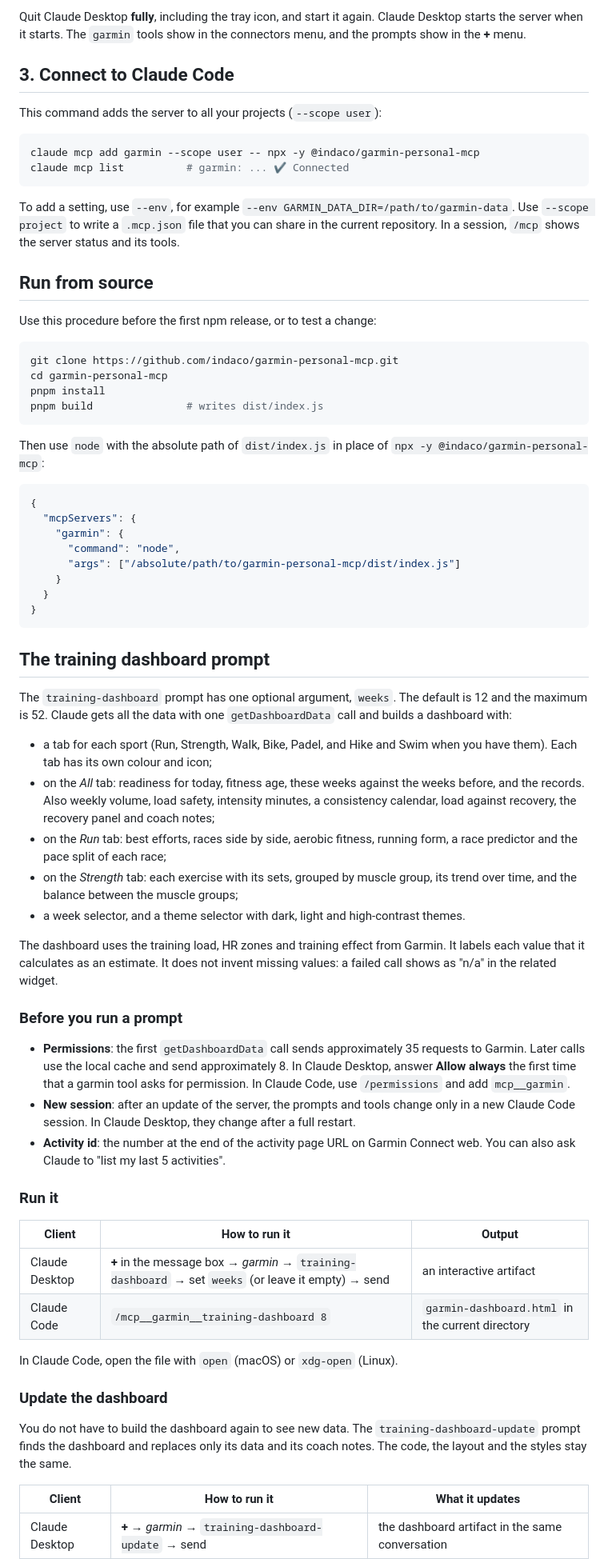
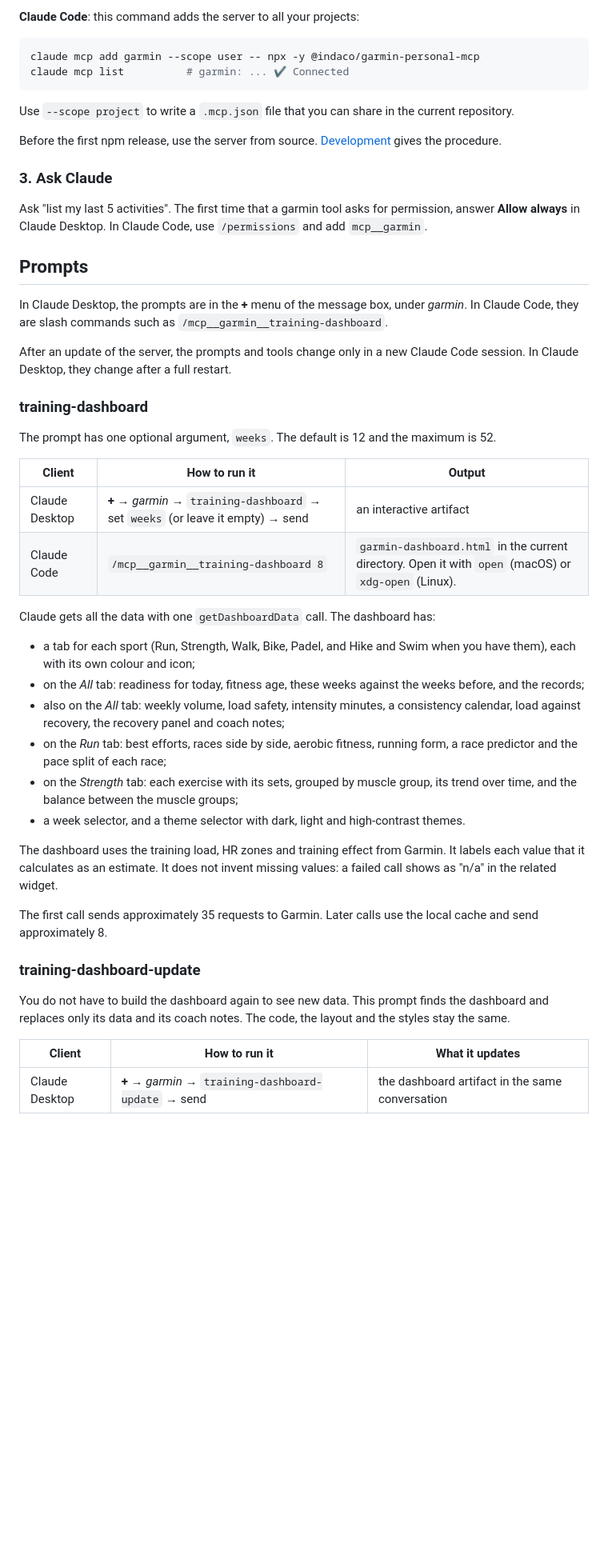
Before and after one commit to indaco/garmin-personal-mcp, a Markdown page: README.md, the part around one of its changes. Shown at 80% size. GitHub-like rendering; blank space fills up the shorter version.

````diff
--- a/README.md
+++ b/README.md
@@ -116,57 +82,46 @@ To change a setting, add an `env` object next to `args`, for example
 
-Quit Claude Desktop **fully**, including the tray icon, and start it again. Claude Desktop starts
-the server when it starts. The `garmin` tools show in the connectors menu, and the prompts show in
-the **+** menu.
-
-## 3. Connect to Claude Code
-
-This command adds the server to all your projects (`--scope user`):
+**Claude Code**: this command adds the server to all your projects:
 
 ```bash
 claude mcp add garmin --scope user -- npx -y @indaco/garmin-personal-mcp
 claude mcp list          # garmin: ... ✔ Connected
 ```
 
-To add a setting, use `--env`, for example `--env GARMIN_DATA_DIR=/path/to/garmin-data`. Use
-`--scope project` to write a `.mcp.json` file that you can share in the current repository. In a
-session, `/mcp` shows the server status and its tools.
+Use `--scope project` to write a `.mcp.json` file that you can share in the current repository.
 
-## Run from source
+Before the first npm release, use the server from source. [Development](#development) gives the
+procedure.
 
-Use this procedure before the first npm release, or to test a change:
+### 3. Ask Claude
 
-```bash
-git clone https://github.com/indaco/garmin-personal-mcp.git
-cd garmin-personal-mcp
-pnpm install
-pnpm build               # writes dist/index.js
-```
+Ask "list my last 5 activities". The first time that a garmin tool asks for permission, answer
+**Allow always** in Claude Desktop. In Claude Code, use `/permissions` and add `mcp__garmin`.
 
-Then use `node` with the absolute path of `dist/index.js` in place of `npx -y
-@indaco/garmin-personal-mcp`:
+## Prompts
 
-```json
-{
-  "mcpServers": {
-    "garmin": {
-      "command": "node",
-      "args": ["/absolute/path/to/garmin-personal-mcp/dist/index.js"]
-    }
-  }
-}
-```
+In Claude Desktop, the prompts are in the **+** menu of the message box, under _garmin_. In
+Claude Code, they are slash commands such as `/mcp__garmin__training-dashboard`.
 
-## The training dashboard prompt
+After an update of the server, the prompts and tools change only in a new Claude Code session. In
+Claude Desktop, they change after a full restart.
 
-The `training-dashboard` prompt has one optional argument, `weeks`. The default is 12 and the
-maximum is 52. Claude gets all the data with one `getDashboardData` call and builds a dashboard
-with:
+### training-dashboard
 
-- a tab for each sport (Run, Strength, Walk, Bike, Padel, and Hike and Swim when you have them).
-  Each tab has its own colour and icon;
+The prompt has one optional argument, `weeks`. The default is 12 and the maximum is 52.
+
+| Client         | How to run it                                                                    | Output                                                                                               |
+| -------------- | -------------------------------------------------------------------------------- | ---------------------------------------------------------------------------------------------------- |
+| Claude Desktop | **+** → _garmin_ → `training-dashboard` → set `weeks` (or leave it empty) → send | an interactive artifact                                                                              |
+| Claude Code    | `/mcp__garmin__training-dashboard 8`                                             | `garmin-dashboard.html` in the current directory. Open it with `open` (macOS) or `xdg-open` (Linux). |
+
+Claude gets all the data with one `getDashboardData` call. The dashboard has:
+
+- a tab for each sport (Run, Strength, Walk, Bike, Padel, and Hike and Swim when you have them),
+  each with its own colour and icon;
 - on the _All_ tab: readiness for today, fitness age, these weeks against the weeks before, and
-  the records. Also weekly volume, load safety, intensity minutes, a consistency calendar, load
-  against recovery, the recovery panel and coach notes;
+  the records;
+- also on the _All_ tab: weekly volume, load safety, intensity minutes, a consistency calendar,
+  load against recovery, the recovery panel and coach notes;
 - on the _Run_ tab: best efforts, races side by side, aerobic fitness, running form, a race
   predictor and the pace split of each race;
 - on the _Strength_ tab: each exercise with its sets, grouped by muscle group, its trend over
@@ -177,31 +132,13 @@ The dashboard uses the training load, HR zones and training effect from Garmin.
 value that it calculates as an estimate. It does not invent missing values: a failed call shows
 as "n/a" in the related widget.
 
-### Before you run a prompt
+The first call sends approximately 35 requests to Garmin. Later calls use the local cache and send
+approximately 8.
 
-- **Permissions**: the first `getDashboardData` call sends approximately 35 requests to Garmin.
-  Later calls use the local cache and send approximately 8. In Claude Desktop, answer **Allow
-  always** the first time that a garmin tool asks for permission. In Claude Code, use
-  `/permissions` and add `mcp__garmin`.
-- **New session**: after an update of the server, the prompts and tools change only in a new
-  Claude Code session. In Claude Desktop, they change after a full restart.
-- **Activity id**: the number at the end of the activity page URL on Garmin Connect web. You can
-  also ask Claude to "list my last 5 activities".
+### training-dashboard-update
 
-### Run it
-
-| Client         | How to run it                                                                                       | Output                                           |
-| -------------- | --------------------------------------------------------------------------------------------------- | ------------------------------------------------ |
-| Claude Desktop | **+** in the message box → _garmin_ → `training-dashboard` → set `weeks` (or leave it empty) → send | an interactive artifact                          |
-| Claude Code    | `/mcp__garmin__training-dashboard 8`                                                                | `garmin-dashboard.html` in the current directory |
-
-In Claude Code, open the file with `open` (macOS) or `xdg-open` (Linux).
-
-### Update the dashboard
-
-You do not have to build the dashboard again to see new data. The `training-dashboard-update`
-prompt finds the dashboard and replaces only its data and its coach notes. The code, the layout
-and the styles stay the same.
+You do not have to build the dashboard again to see new data. This prompt finds the dashboard and
+replaces only its data and its coach notes. The code, the layout and the styles stay the same.
 
 | Client         | How to run it                                         | What it updates                                  |
 | -------------- | ----------------------------------------------------- | ------------------------------------------------ |
````
Also changed, not shown: other parts of README.md (+155 -120 lines).
